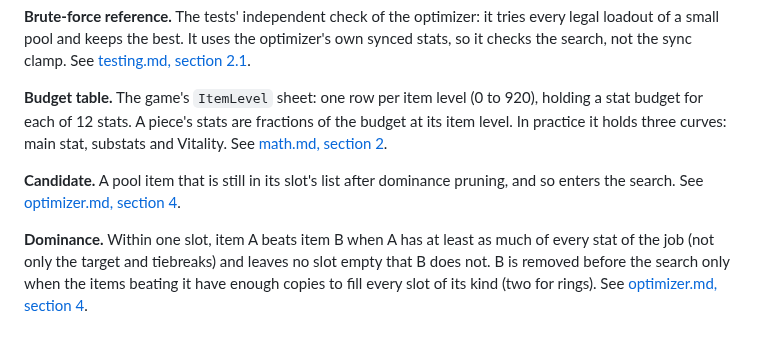
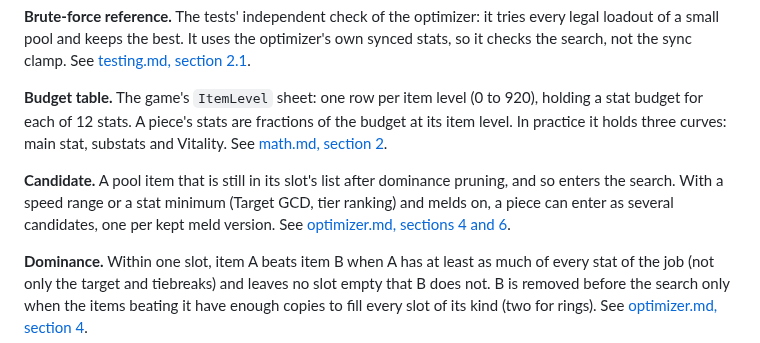
Before and after one commit to redactedkai/ff14-gear-sync-analysis, a Markdown page: docs/glossary.md, the part around the change. Rendered like a GitHub page.

```diff
--- a/docs/glossary.md
+++ b/docs/glossary.md
@@ -102,7 +102,7 @@ Final Fantasy XIV (FFXIV) terms, project terms and outside sources, for readers
 
 **Budget table.** The game's `ItemLevel` sheet: one row per item level (0 to 920), holding a stat budget for each of 12 stats. A piece's stats are fractions of the budget at its item level. In practice it holds three curves: main stat, substats and Vitality. See [math.md, section 2](mechanics/math.md#2-the-budget-table).
 
-**Candidate.** A pool item that is still in its slot's list after dominance pruning, and so enters the search. See [optimizer.md, section 4](engineering/optimizer.md#4-fewer-candidates-dominance-pruning).
+**Candidate.** A pool item that is still in its slot's list after dominance pruning, and so enters the search. With a speed range or a stat minimum (Target GCD, tier ranking) and melds on, a piece can enter as several candidates, one per kept meld version. See [optimizer.md, sections 4 and 6](engineering/optimizer.md#4-fewer-candidates-dominance-pruning).
 
 **Dominance.** Within one slot, item A beats item B when A has at least as much of every stat of the job (not only the target and tiebreaks) and leaves no slot empty that B does not. B is removed before the search only when the items beating it have enough copies to fill every slot of its kind (two for rings). See [optimizer.md, section 4](engineering/optimizer.md#4-fewer-candidates-dominance-pruning).
 
```
Also changed, not shown: docs/engineering/optimizer.md (+1 -0 lines).
